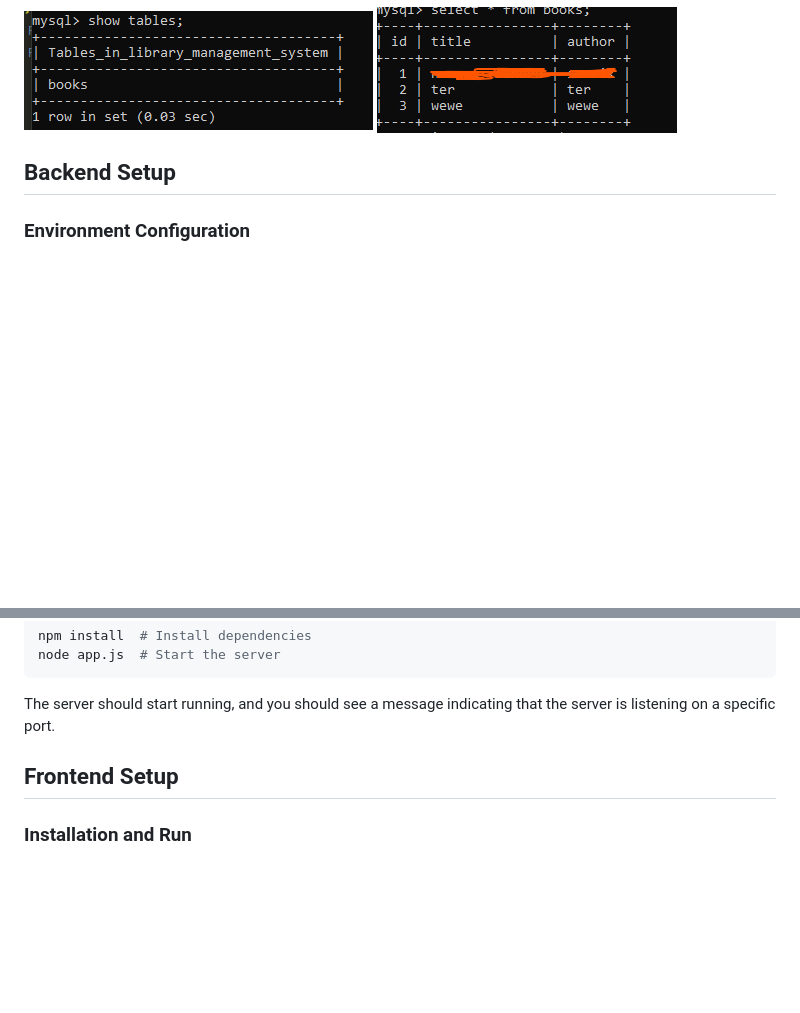
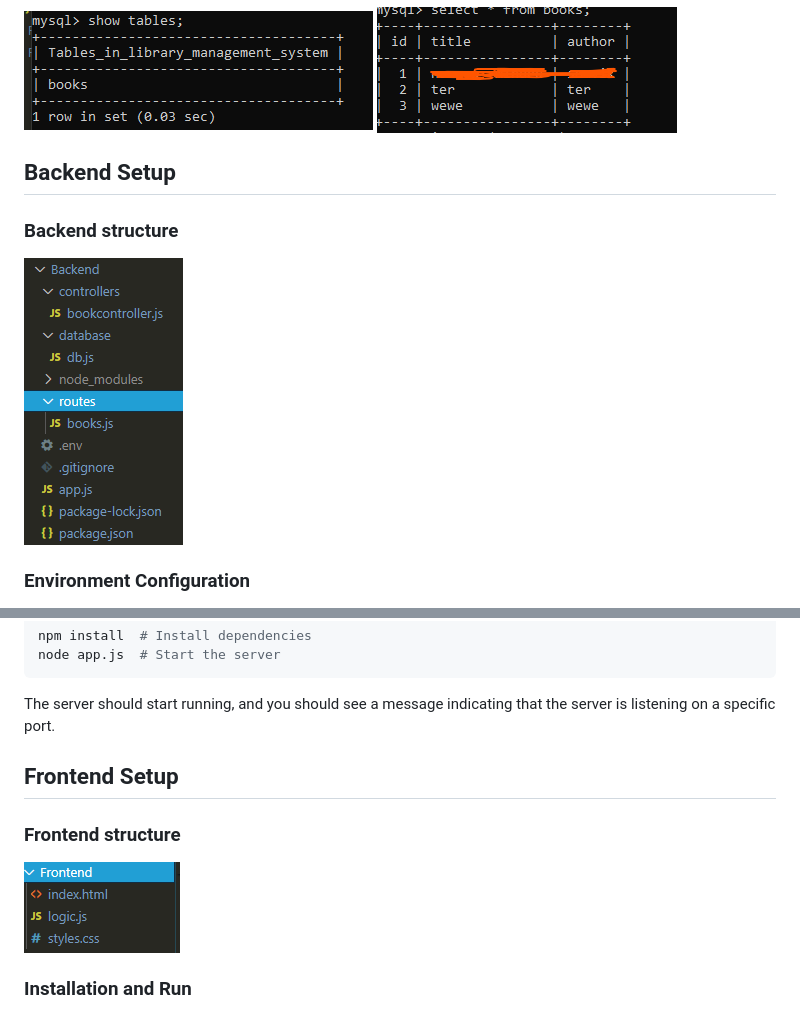
Before and after one commit to Dope-Otaku/library-management-system, a Markdown page: Readme.md, 2 parts joined by grey strips. Drawn GitHub-style; pictures changed too: Assets/ss of backend strucutre.png (added), Assets/ss of frontend.png (added); blank space fills up the shorter version.

```diff
--- a/Readme.md
+++ b/Readme.md
@@ -39,6 +39,10 @@ CREATE TABLE books (
 
 ## Backend Setup
 
+### Backend structure
+
+![Backend structure](./Assets/ss%20of%20backend%20strucutre.png)
+
 ### Environment Configuration
 
 1. Navigate to the backend folder of your project.
@@ -66,6 +70,10 @@ The server should start running, and you should see a message indicating that th
 
 ## Frontend Setup
 
+### Frontend structure
+
+![Frontend structure](./Assets/ss%20of%20frontend.png)
+
 ### Installation and Run
 
 1. Navigate to the frontend folder of your project.
```
